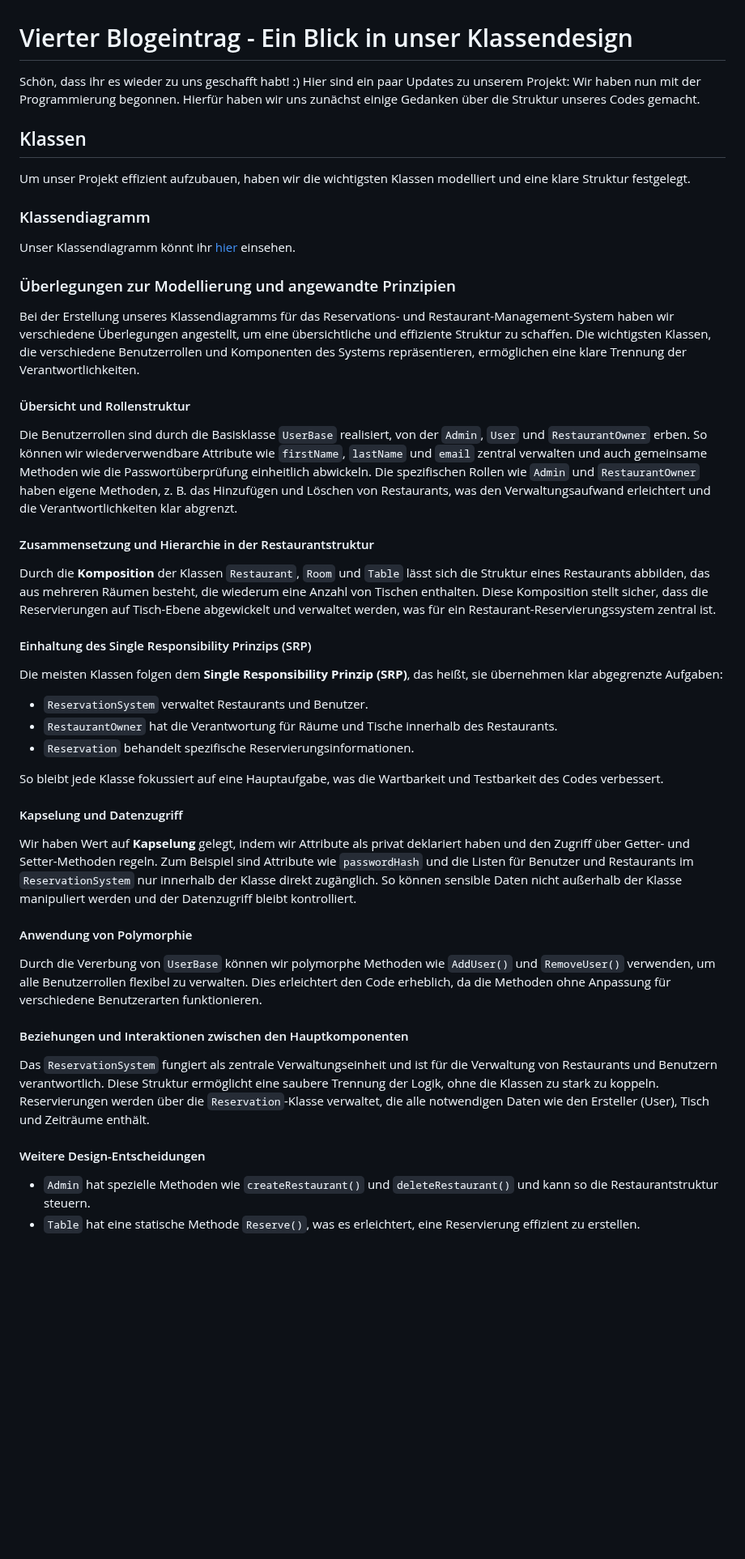
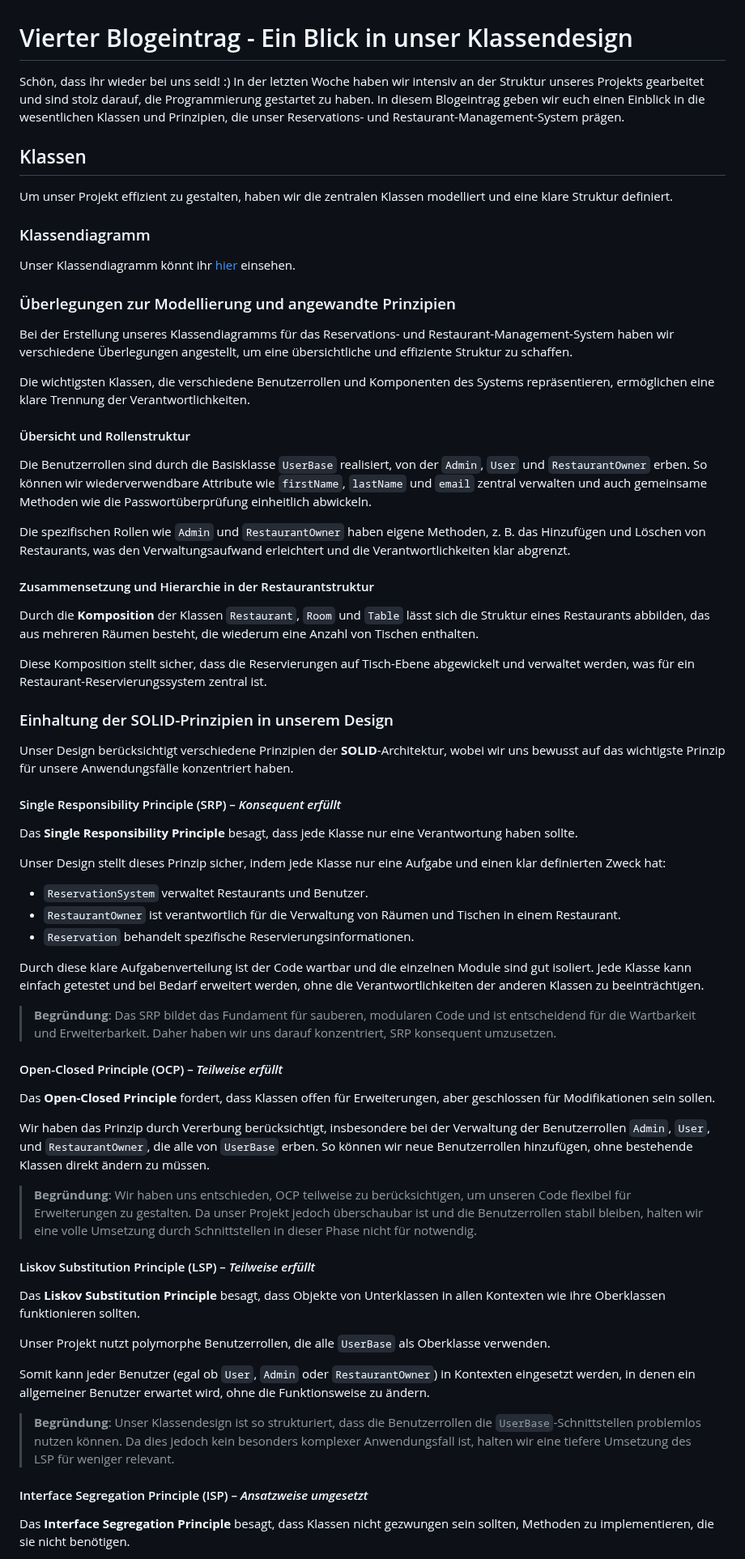
Before and after one commit to AlinaBoess/SoftwareEngineeringProjektTINF23B5, a Markdown page: unfinishedBlogPosts/Blog4.md, the part around one of its changes. Shown at 81% size. GitHub-like rendering; blank space fills up the shorter version.

```diff
--- a/unfinishedBlogPosts/Blog4.md
+++ b/unfinishedBlogPosts/Blog4.md
@@ -1,42 +1,61 @@
 # Vierter Blogeintrag - Ein Blick in unser Klassendesign
 
-Schön, dass ihr es wieder zu uns geschafft habt! :)
-Hier sind ein paar Updates zu unserem Projekt:
-Wir haben nun mit der Programmierung begonnen. Hierfür haben wir uns zunächst einige Gedanken über die Struktur unseres Codes gemacht.
+Schön, dass ihr wieder bei uns seid! :) In der letzten Woche haben wir intensiv an der Struktur unseres Projekts gearbeitet und sind stolz darauf, die Programmierung gestartet zu haben. In diesem Blogeintrag geben wir euch einen Einblick in die wesentlichen Klassen und Prinzipien, die unser Reservations- und Restaurant-Management-System prägen.
 
 ## Klassen
-Um unser Projekt effizient aufzubauen, haben wir die wichtigsten Klassen modelliert und eine klare Struktur festgelegt.
+Um unser Projekt effizient zu gestalten, haben wir die zentralen Klassen modelliert und eine klare Struktur definiert.
 
 ### Klassendiagramm
 Unser Klassendiagramm könnt ihr [hier](https://github.com/AlinaBoess/SoftwareEngineeringProjektTINF23B5/blob/main/documentation/klassendiagramme.md) einsehen.
 
 ### Überlegungen zur Modellierung und angewandte Prinzipien
 
-Bei der Erstellung unseres Klassendiagramms für das Reservations- und Restaurant-Management-System haben wir verschiedene Überlegungen angestellt, um eine übersichtliche und effiziente Struktur zu schaffen. Die wichtigsten Klassen, die verschiedene Benutzerrollen und Komponenten des Systems repräsentieren, ermöglichen eine klare Trennung der Verantwortlichkeiten.
+Bei der Erstellung unseres Klassendiagramms für das Reservations- und Restaurant-Management-System haben wir verschiedene Überlegungen angestellt, um eine übersichtliche und effiziente Struktur zu schaffen.
+
+Die wichtigsten Klassen, die verschiedene Benutzerrollen und Komponenten des Systems repräsentieren, ermöglichen eine klare Trennung der Verantwortlichkeiten.
 
 #### Übersicht und Rollenstruktur
-Die Benutzerrollen sind durch die Basisklasse `UserBase` realisiert, von der `Admin`, `User` und `RestaurantOwner` erben. So können wir wiederverwendbare Attribute wie `firstName`, `lastName` und `email` zentral verwalten und auch gemeinsame Methoden wie die Passwortüberprüfung einheitlich abwickeln. Die spezifischen Rollen wie `Admin` und `RestaurantOwner` haben eigene Methoden, z. B. das Hinzufügen und Löschen von Restaurants, was den Verwaltungsaufwand erleichtert und die Verantwortlichkeiten klar abgrenzt.
+Die Benutzerrollen sind durch die Basisklasse `UserBase` realisiert, von der `Admin`, `User` und `RestaurantOwner` erben. So können wir wiederverwendbare Attribute wie `firstName`, `lastName` und `email` zentral verwalten und auch gemeinsame Methoden wie die Passwortüberprüfung einheitlich abwickeln.
+
+Die spezifischen Rollen wie `Admin` und `RestaurantOwner` haben eigene Methoden, z. B. das Hinzufügen und Löschen von Restaurants, was den Verwaltungsaufwand erleichtert und die Verantwortlichkeiten klar abgrenzt.
 
 #### Zusammensetzung und Hierarchie in der Restaurantstruktur
-Durch die **Komposition** der Klassen `Restaurant`, `Room` und `Table` lässt sich die Struktur eines Restaurants abbilden, das aus mehreren Räumen besteht, die wiederum eine Anzahl von Tischen enthalten. Diese Komposition stellt sicher, dass die Reservierungen auf Tisch-Ebene abgewickelt und verwaltet werden, was für ein Restaurant-Reservierungssystem zentral ist.
+Durch die **Komposition** der Klassen `Restaurant`, `Room` und `Table` lässt sich die Struktur eines Restaurants abbilden, das aus mehreren Räumen besteht, die wiederum eine Anzahl von Tischen enthalten.
 
-#### Einhaltung des Single Responsibility Prinzips (SRP)
-Die meisten Klassen folgen dem **Single Responsibility Prinzip (SRP)**, das heißt, sie übernehmen klar abgegrenzte Aufgaben:
+Diese Komposition stellt sicher, dass die Reservierungen auf Tisch-Ebene abgewickelt und verwaltet werden, was für ein Restaurant-Reservierungssystem zentral ist.
+
+### Einhaltung der SOLID-Prinzipien in unserem Design
+
+Unser Design berücksichtigt verschiedene Prinzipien der **SOLID**-Architektur, wobei wir uns bewusst auf das wichtigste Prinzip für unsere Anwendungsfälle konzentriert haben.
+
+#### Single Responsibility Principle (SRP) – *Konsequent erfüllt*
+Das **Single Responsibility Principle** besagt, dass jede Klasse nur eine Verantwortung haben sollte.
+
+Unser Design stellt dieses Prinzip sicher, indem jede Klasse nur eine Aufgabe und einen klar definierten Zweck hat:
    - `ReservationSystem` verwaltet Restaurants und Benutzer.
-   - `RestaurantOwner` hat die Verantwortung für Räume und Tische innerhalb des Restaurants.
+   - `RestaurantOwner` ist verantwortlich für die Verwaltung von Räumen und Tischen in einem Restaurant.
    - `Reservation` behandelt spezifische Reservierungsinformationen.
 
-So bleibt jede Klasse fokussiert auf eine Hauptaufgabe, was die Wartbarkeit und Testbarkeit des Codes verbessert.
+Durch diese klare Aufgabenverteilung ist der Code wartbar und die einzelnen Module sind gut isoliert. Jede Klasse kann einfach getestet und bei Bedarf erweitert werden, ohne die Verantwortlichkeiten der anderen Klassen zu beeinträchtigen.
 
-#### Kapselung und Datenzugriff
-Wir haben Wert auf **Kapselung** gelegt, indem wir Attribute als privat deklariert haben und den Zugriff über Getter- und Setter-Methoden regeln. Zum Beispiel sind Attribute wie `passwordHash` und die Listen für Benutzer und Restaurants im `ReservationSystem` nur innerhalb der Klasse direkt zugänglich. So können sensible Daten nicht außerhalb der Klasse manipuliert werden und der Datenzugriff bleibt kontrolliert.
+> **Begründung**: Das SRP bildet das Fundament für sauberen, modularen Code und ist entscheidend für die Wartbarkeit und Erweiterbarkeit. Daher haben wir uns darauf konzentriert, SRP konsequent umzusetzen.
 
-#### Anwendung von Polymorphie
-Durch die Vererbung von `UserBase` können wir polymorphe Methoden wie `AddUser()` und `RemoveUser()` verwenden, um alle Benutzerrollen flexibel zu verwalten. Dies erleichtert den Code erheblich, da die Methoden ohne Anpassung für verschiedene Benutzerarten funktionieren.
+#### Open-Closed Principle (OCP) – *Teilweise erfüllt*
+Das **Open-Closed Principle** fordert, dass Klassen offen für Erweiterungen, aber geschlossen für Modifikationen sein sollen.
 
-#### Beziehungen und Interaktionen zwischen den Hauptkomponenten
-Das `ReservationSystem` fungiert als zentrale Verwaltungseinheit und ist für die Verwaltung von Restaurants und Benutzern verantwortlich. Diese Struktur ermöglicht eine saubere Trennung der Logik, ohne die Klassen zu stark zu koppeln. Reservierungen werden über die `Reservation`-Klasse verwaltet, die alle notwendigen Daten wie den Ersteller (User), Tisch und Zeiträume enthält.
+Wir haben das Prinzip durch Vererbung berücksichtigt, insbesondere bei der Verwaltung der Benutzerrollen `Admin`, `User`, und `RestaurantOwner`, die alle von `UserBase` erben. So können wir neue Benutzerrollen hinzufügen, ohne bestehende Klassen direkt ändern zu müssen.
 
-#### Weitere Design-Entscheidungen
-   - `Admin` hat spezielle Methoden wie `createRestaurant()` und `deleteRestaurant()` und kann so die Restaurantstruktur steuern.
-   - `Table` hat eine statische Methode `Reserve()`, was es erleichtert, eine Reservierung effizient zu erstellen.
+> **Begründung**: Wir haben uns entschieden, OCP teilweise zu berücksichtigen, um unseren Code flexibel für Erweiterungen zu gestalten. Da unser Projekt jedoch überschaubar ist und die Benutzerrollen stabil bleiben, halten wir eine volle Umsetzung durch Schnittstellen in dieser Phase nicht für notwendig.
+
+#### Liskov Substitution Principle (LSP) – *Teilweise erfüllt*
+Das **Liskov Substitution Principle** besagt, dass Objekte von Unterklassen in allen Kontexten wie ihre Oberklassen funktionieren sollten.
+
+Unser Projekt nutzt polymorphe Benutzerrollen, die alle `UserBase` als Oberklasse verwenden.
+
+Somit kann jeder Benutzer (egal ob `User`, `Admin` oder `RestaurantOwner`) in Kontexten eingesetzt werden, in denen ein allgemeiner Benutzer erwartet wird, ohne die Funktionsweise zu ändern.
+
+> **Begründung**: Unser Klassendesign ist so strukturiert, dass die Benutzerrollen die `UserBase`-Schnittstellen problemlos nutzen können. Da dies jedoch kein besonders komplexer Anwendungsfall ist, halten wir eine tiefere Umsetzung des LSP für weniger relevant.
+
+#### Interface Segregation Principle (ISP) – *Ansatzweise umgesetzt*
+Das **Interface Segregation Principle** besagt, dass Klassen nicht gezwungen sein sollten, Methoden zu implementieren, die sie nicht benötigen.
+
```
Also changed, not shown: other parts of unfinishedBlogPosts/Blog4.md (+22 -5 lines).
